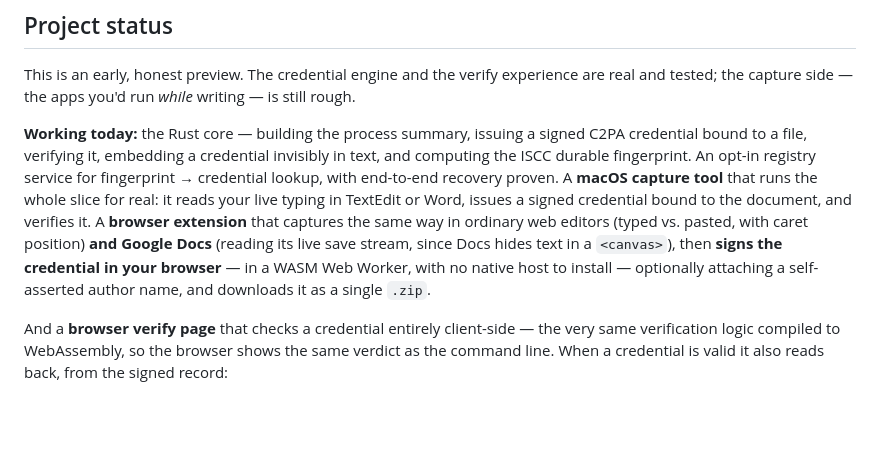
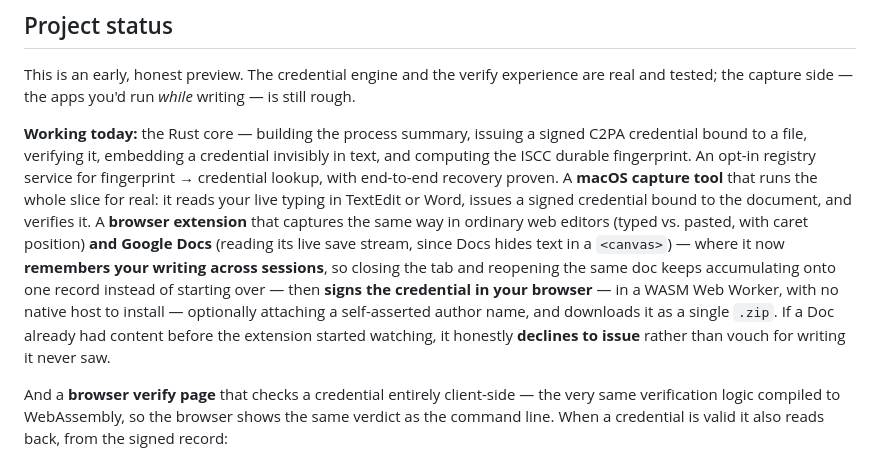
Before and after one commit to Flagrare/humanshipd, a Markdown page: README.md, the part around the change. Drawn GitHub-style; blank space fills up the shorter version.

```diff
--- a/README.md
+++ b/README.md
@@ -87,7 +87,7 @@ The **core** is written in Rust and contains the entire credential format, signi
 
 This is an early, honest preview. The credential engine and the verify experience are real and tested; the capture side — the apps you'd run *while* writing — is still rough.
 
-**Working today:** the Rust core — building the process summary, issuing a signed C2PA credential bound to a file, verifying it, embedding a credential invisibly in text, and computing the ISCC durable fingerprint. An opt-in registry service for fingerprint → credential lookup, with end-to-end recovery proven. A **macOS capture tool** that runs the whole slice for real: it reads your live typing in TextEdit or Word, issues a signed credential bound to the document, and verifies it. A **browser extension** that captures the same way in ordinary web editors (typed vs. pasted, with caret position) **and Google Docs** (reading its live save stream, since Docs hides text in a `<canvas>`), then **signs the credential in your browser** — in a WASM Web Worker, with no native host to install — optionally attaching a self-asserted author name, and downloads it as a single `.zip`.
+**Working today:** the Rust core — building the process summary, issuing a signed C2PA credential bound to a file, verifying it, embedding a credential invisibly in text, and computing the ISCC durable fingerprint. An opt-in registry service for fingerprint → credential lookup, with end-to-end recovery proven. A **macOS capture tool** that runs the whole slice for real: it reads your live typing in TextEdit or Word, issues a signed credential bound to the document, and verifies it. A **browser extension** that captures the same way in ordinary web editors (typed vs. pasted, with caret position) **and Google Docs** (reading its live save stream, since Docs hides text in a `<canvas>`) — where it now **remembers your writing across sessions**, so closing the tab and reopening the same doc keeps accumulating onto one record instead of starting over — then **signs the credential in your browser** — in a WASM Web Worker, with no native host to install — optionally attaching a self-asserted author name, and downloads it as a single `.zip`. If a Doc already had content before the extension started watching, it honestly **declines to issue** rather than vouch for writing it never saw.
 
 And a **browser verify page** that checks a credential entirely client-side — the very same verification logic compiled to WebAssembly, so the browser shows the same verdict as the command line. When a credential is valid it also reads back, from the signed record:
 
```
Also changed, not shown: extension/README.md (+15 -9 lines).
